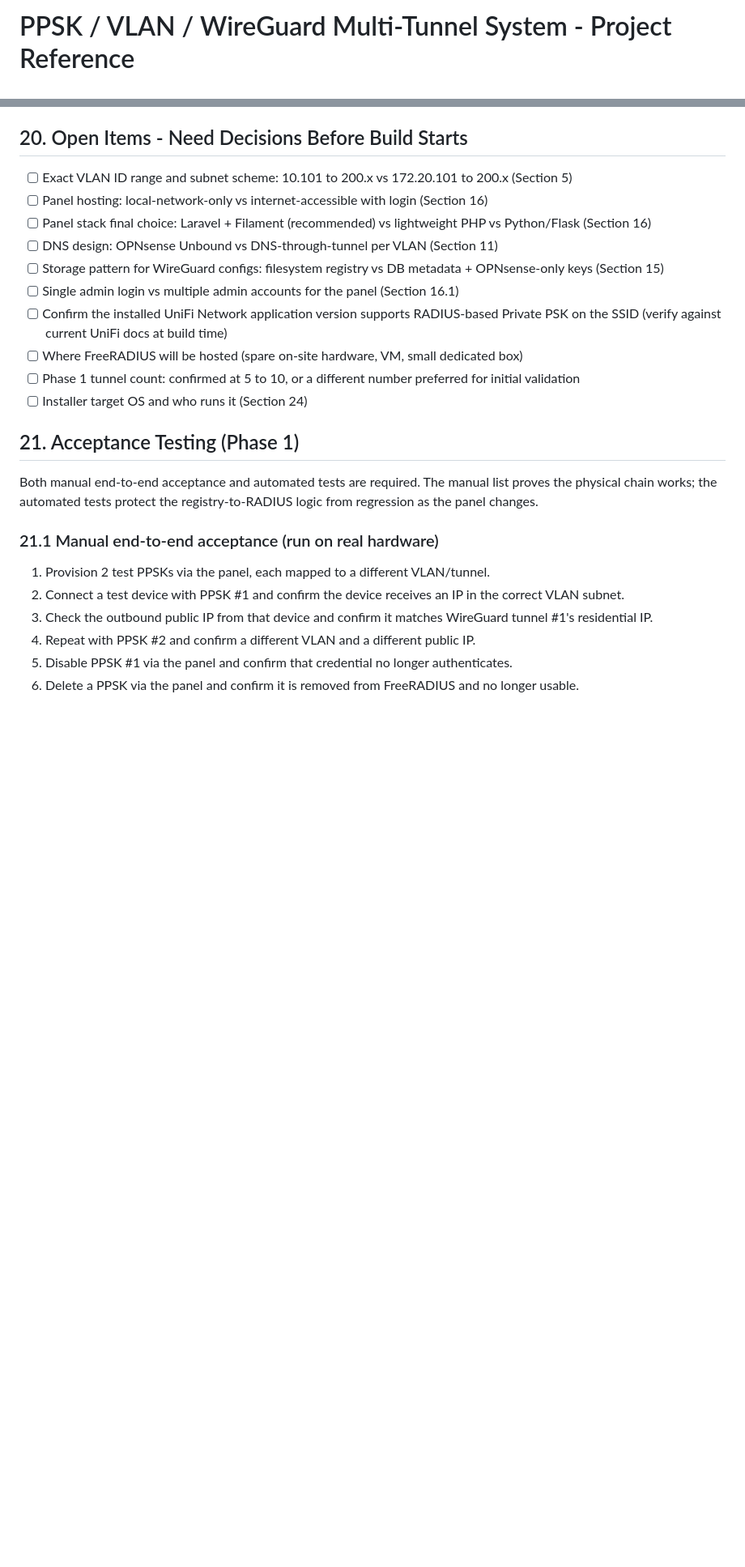
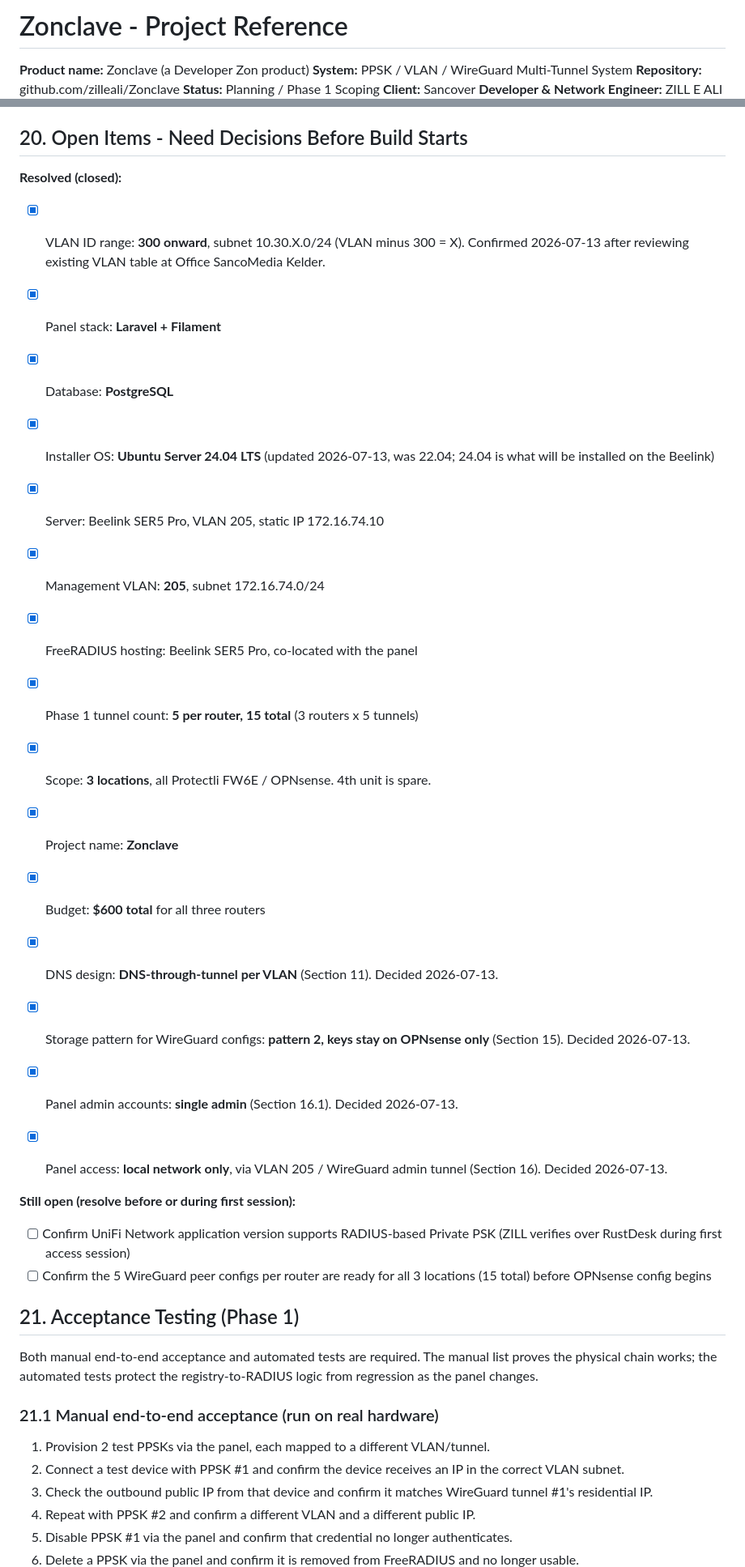
Before and after one commit to Zilleali/Zonclave, a Markdown page: CLAUDE.md, 2 parts joined by grey strips. Shown at 81% size. Rendered like a GitHub page; blank space fills up the shorter version.

```diff
--- a/CLAUDE.md
+++ b/CLAUDE.md
@@ -1,5 +1,8 @@
-# PPSK / VLAN / WireGuard Multi-Tunnel System - Project Reference
+# Zonclave - Project Reference
 
+**Product name:** Zonclave (a Developer Zon product)
+**System:** PPSK / VLAN / WireGuard Multi-Tunnel System
+**Repository:** github.com/zilleali/Zonclave
 **Status:** Planning / Phase 1 Scoping
 **Client:** Sancover
 **Developer & Network Engineer:** ZILL E ALI (Developer Zon)
@@ -399,16 +472,27 @@ This is only feasible cleanly because of the service-layer separation in Section
 
 ## 20. Open Items - Need Decisions Before Build Starts
 
-- [ ] Exact VLAN ID range and subnet scheme: 10.101 to 200.x vs 172.20.101 to 200.x (Section 5)
-- [ ] Panel hosting: local-network-only vs internet-accessible with login (Section 16)
-- [ ] Panel stack final choice: Laravel + Filament (recommended) vs lightweight PHP vs Python/Flask (Section 16)
-- [ ] DNS design: OPNsense Unbound vs DNS-through-tunnel per VLAN (Section 11)
-- [ ] Storage pattern for WireGuard configs: filesystem registry vs DB metadata + OPNsense-only keys (Section 15)
-- [ ] Single admin login vs multiple admin accounts for the panel (Section 16.1)
-- [ ] Confirm the installed UniFi Network application version supports RADIUS-based Private PSK on the SSID (verify against current UniFi docs at build time)
-- [ ] Where FreeRADIUS will be hosted (spare on-site hardware, VM, small dedicated box)
-- [ ] Phase 1 tunnel count: confirmed at 5 to 10, or a different number preferred for initial validation
-- [ ] Installer target OS and who runs it (Section 24)
+**Resolved (closed):**
+- [x] VLAN ID range: **300 onward**, subnet 10.30.X.0/24 (VLAN minus 300 = X). Confirmed 2026-07-13 after reviewing existing VLAN table at Office SancoMedia Kelder.
+- [x] Panel stack: **Laravel + Filament**
+- [x] Database: **PostgreSQL**
+- [x] Installer OS: **Ubuntu Server 24.04 LTS** (updated 2026-07-13, was 22.04; 24.04 is what will be installed on the Beelink)
+- [x] Server: Beelink SER5 Pro, VLAN 205, static IP 172.16.74.10
+- [x] Management VLAN: **205**, subnet 172.16.74.0/24
+- [x] FreeRADIUS hosting: Beelink SER5 Pro, co-located with the panel
+- [x] Phase 1 tunnel count: **5 per router, 15 total** (3 routers x 5 tunnels)
+- [x] Scope: **3 locations**, all Protectli FW6E / OPNsense. 4th unit is spare.
+- [x] Project name: **Zonclave**
+- [x] Budget: **$600 total** for all three routers
+
+- [x] DNS design: **DNS-through-tunnel per VLAN** (Section 11). Decided 2026-07-13.
+- [x] Storage pattern for WireGuard configs: **pattern 2, keys stay on OPNsense only** (Section 15). Decided 2026-07-13.
+- [x] Panel admin accounts: **single admin** (Section 16.1). Decided 2026-07-13.
+- [x] Panel access: **local network only**, via VLAN 205 / WireGuard admin tunnel (Section 16). Decided 2026-07-13.
+
+**Still open (resolve before or during first session):**
+- [ ] Confirm UniFi Network application version supports RADIUS-based Private PSK (ZILL verifies over RustDesk during first access session)
+- [ ] Confirm the 5 WireGuard peer configs per router are ready for all 3 locations (15 total) before OPNsense config begins
 
 ## 21. Acceptance Testing (Phase 1)
 
```
Also changed, not shown: other parts of CLAUDE.md (+119 -49 lines).
